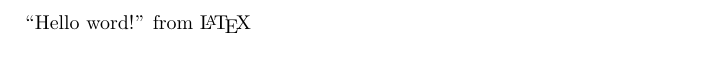
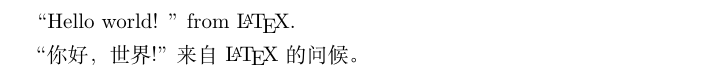
Before and after one commit to hanbinzheng/learning-latex, a LaTeX document (chapter1/helloworld.tex): part of the page, cut so that both start at the same text. Compiled offline with XeLaTeX.

Commit message:
add chapter1

```diff
--- a/chapter1/helloworld.tex
+++ b/chapter1/helloworld.tex
@@ -1,4 +1,6 @@
-\documentclass{article}
+\documentclass{ctexart}
 \begin{document}
-``Hello word!'' from \LaTeX
+``Hello world! '' from \LaTeX.
+
+“你好， 世界!'' 来自 \LaTeX{} 的问候。
 \end{document}
```
Also changed, not shown: chapter1/helloworld.pdf (added), chapter1/helloworld_from_dvi.pdf (deleted), chapter1/helloworld_from_pdflatex.pdf (deleted), chapter1/helloworld_from_xelatex.pdf (deleted), 2 other files.
